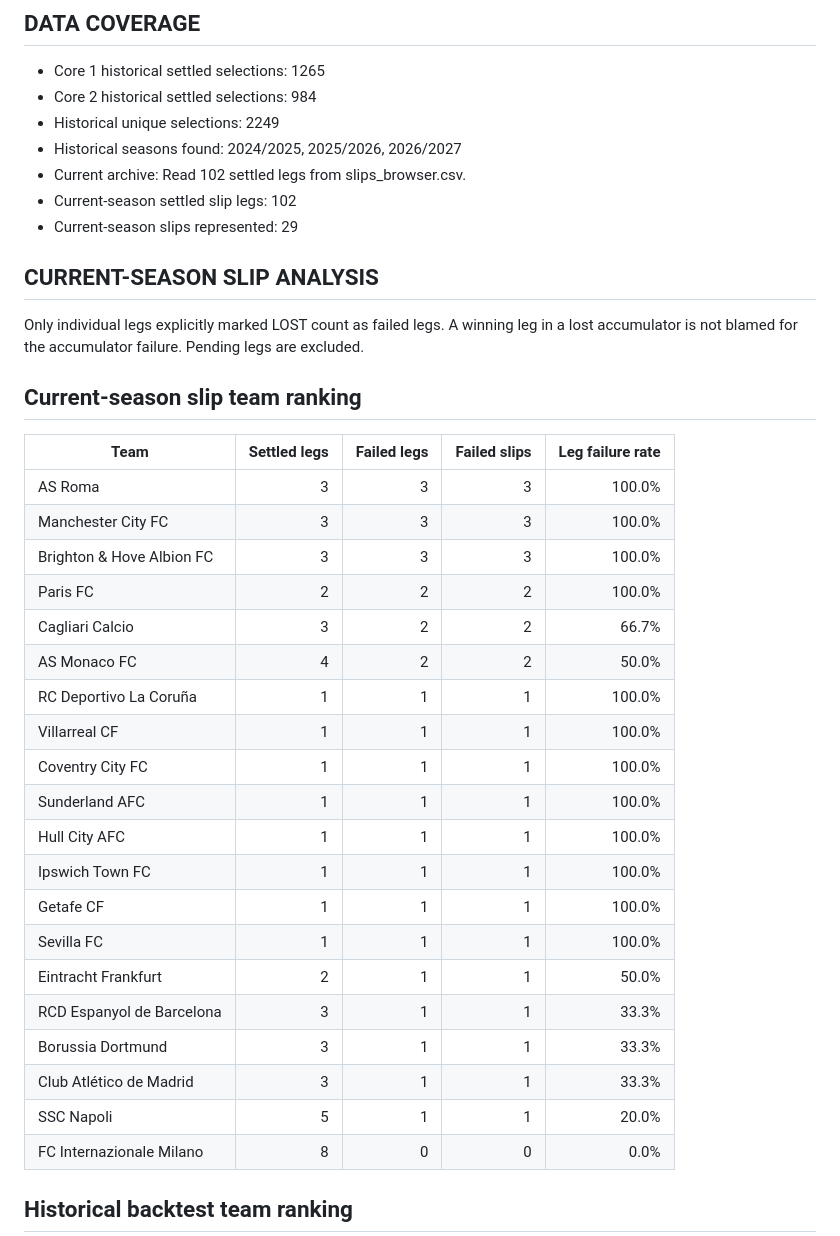
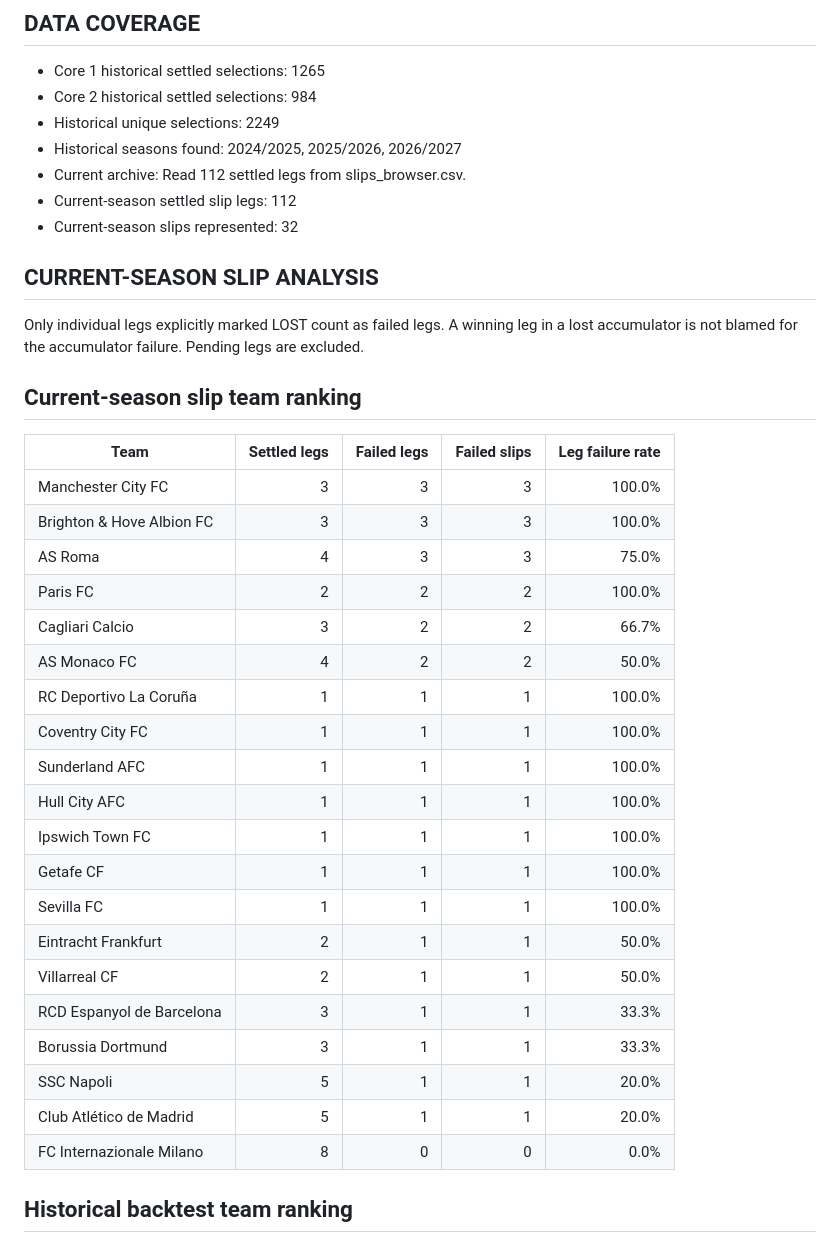
Before and after one commit to AgainBuilds/BARBADOX-MODEL, a Markdown page: reports/xgboost_observer/latest.md, the part around one of its changes. GitHub-like rendering.

Commit message:
Update Barbadox XGBoost observer report

```diff
--- a/reports/xgboost_observer/latest.md
+++ b/reports/xgboost_observer/latest.md
@@ -9,9 +9,9 @@ Current season: 2026/2027
 - Core 2 historical settled selections: 984
 - Historical unique selections: 2249
 - Historical seasons found: 2024/2025, 2025/2026, 2026/2027
-- Current archive: Read 102 settled legs from slips_browser.csv.
-- Current-season settled slip legs: 102
-- Current-season slips represented: 29
+- Current archive: Read 112 settled legs from slips_browser.csv.
+- Current-season settled slip legs: 112
+- Current-season slips represented: 32
 
 ## CURRENT-SEASON SLIP ANALYSIS
 
@@ -23,14 +23,13 @@ Pending legs are excluded.
 
 | Team | Settled legs | Failed legs | Failed slips | Leg failure rate |
 |---|---:|---:|---:|---:|
-| AS Roma | 3 | 3 | 3 | 100.0% |
 | Manchester City FC | 3 | 3 | 3 | 100.0% |
 | Brighton & Hove Albion FC | 3 | 3 | 3 | 100.0% |
+| AS Roma | 4 | 3 | 3 | 75.0% |
 | Paris FC | 2 | 2 | 2 | 100.0% |
 | Cagliari Calcio | 3 | 2 | 2 | 66.7% |
 | AS Monaco FC | 4 | 2 | 2 | 50.0% |
 | RC Deportivo La Coruña | 1 | 1 | 1 | 100.0% |
-| Villarreal CF | 1 | 1 | 1 | 100.0% |
 | Coventry City FC | 1 | 1 | 1 | 100.0% |
 | Sunderland AFC | 1 | 1 | 1 | 100.0% |
 | Hull City AFC | 1 | 1 | 1 | 100.0% |
@@ -38,10 +37,11 @@ Pending legs are excluded.
 | Getafe CF | 1 | 1 | 1 | 100.0% |
 | Sevilla FC | 1 | 1 | 1 | 100.0% |
 | Eintracht Frankfurt | 2 | 1 | 1 | 50.0% |
+| Villarreal CF | 2 | 1 | 1 | 50.0% |
 | RCD Espanyol de Barcelona | 3 | 1 | 1 | 33.3% |
 | Borussia Dortmund | 3 | 1 | 1 | 33.3% |
-| Club Atlético de Madrid | 3 | 1 | 1 | 33.3% |
 | SSC Napoli | 5 | 1 | 1 | 20.0% |
+| Club Atlético de Madrid | 5 | 1 | 1 | 20.0% |
 | FC Internazionale Milano | 8 | 0 | 0 | 0.0% |
 
 ## Historical backtest team ranking
```
Also changed, not shown: other parts of reports/xgboost_observer/latest.md (+1 -1 lines), reports/xgboost_observer/observer_20261105_065105.md (added, +108 -0 lines).
